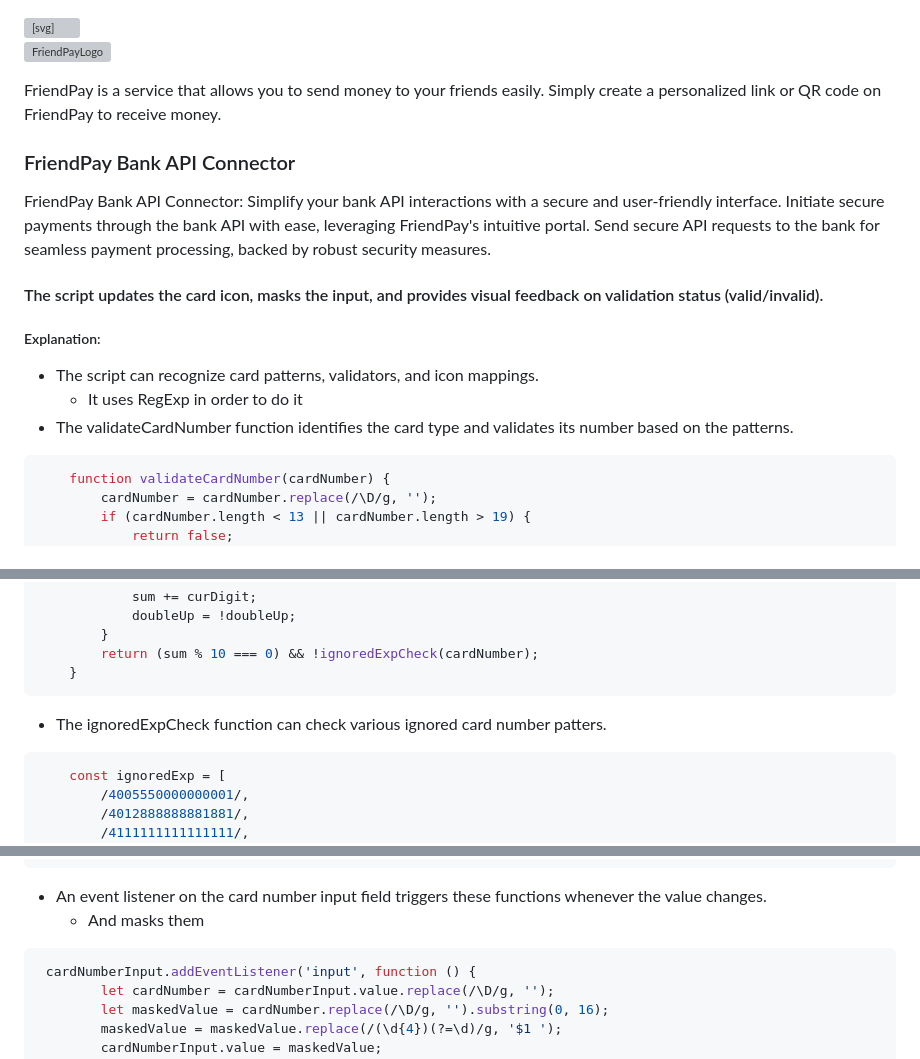
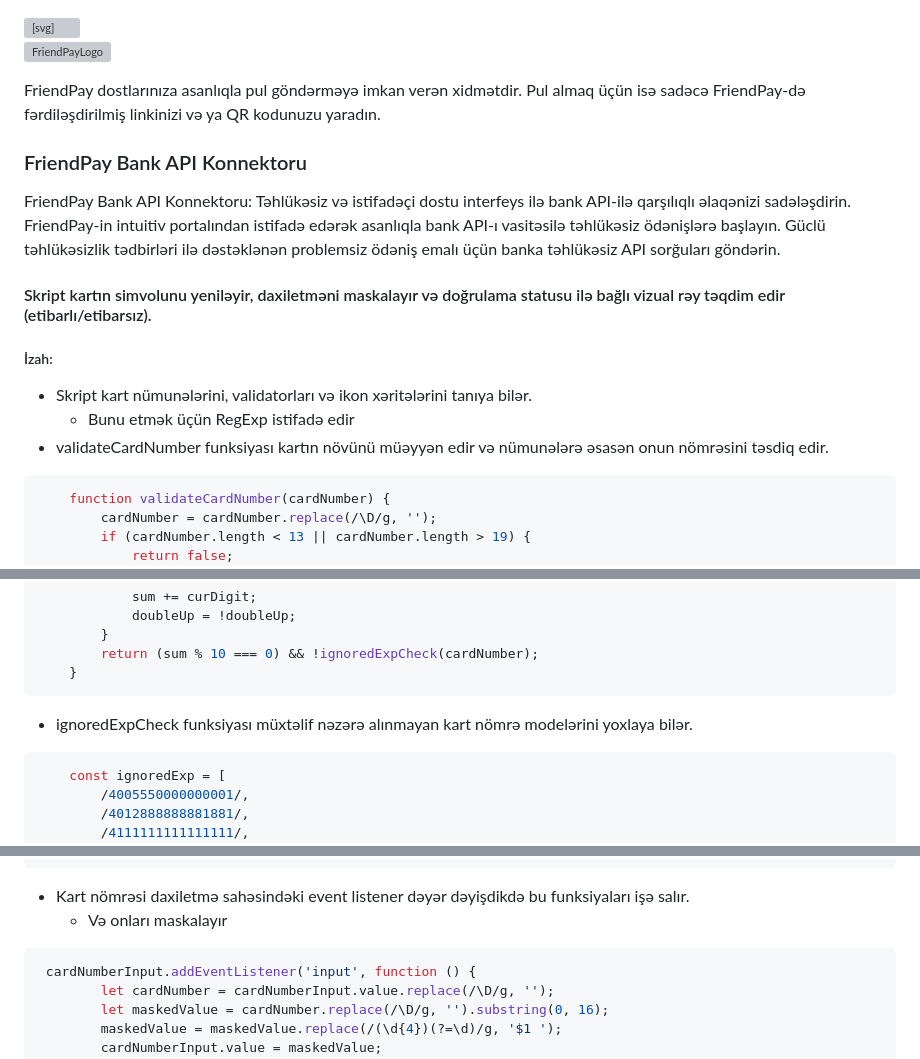
Before and after one commit to FriendPay-me/friendpay-bank-api-page, a Markdown page: az/README.md, 3 parts joined by grey strips. Rendered like a GitHub page; grey boxes are pictures that could not be loaded.

Commit message:
Azerbaijani README.md

````diff
--- a/az/README.md
+++ b/az/README.md
@@ -6,19 +6,19 @@
 
 ![FriendPayLogo](https://github.com/FriendPay-me/friendpay-front/assets/47758460/688cc9c9-d1af-4abb-a40b-4329ebb71af1)
 
-FriendPay is a service that allows you to send money to your friends easily. Simply create a personalized link or QR code on FriendPay to receive money.
+FriendPay dostlarınıza asanlıqla pul göndərməyə imkan verən xidmətdir. Pul almaq üçün isə sadəcə FriendPay-də fərdiləşdirilmiş linkinizi və ya QR kodunuzu yaradın.
 
-### FriendPay Bank API Connector
+### FriendPay Bank API Konnektoru
 
-FriendPay Bank API Connector: Simplify your bank API interactions with a secure and user-friendly interface. Initiate secure payments through the bank API with ease, leveraging FriendPay's intuitive portal. Send secure API requests to the bank for seamless payment processing, backed by robust security measures.
+FriendPay Bank API Konnektoru: Təhlükəsiz və istifadəçi dostu interfeys ilə bank API-ilə qarşılıqlı əlaqənizi sadələşdirin. FriendPay-in intuitiv portalından istifadə edərək asanlıqla bank API-ı vasitəsilə təhlükəsiz ödənişlərə başlayın. Güclü təhlükəsizlik tədbirləri ilə dəstəklənən problemsiz ödəniş emalı üçün banka təhlükəsiz API sorğuları göndərin.
 
-#### The script updates the card icon, masks the input, and provides visual feedback on validation status (valid/invalid).
+#### Skript kartın simvolunu yeniləyir, daxiletməni maskalayır və doğrulama statusu ilə bağlı vizual rəy təqdim edir (etibarlı/etibarsız).
 
-##### Explanation:
+##### İzah:
 
-- The script can recognize card patterns, validators, and icon mappings.
-  - It uses RegExp in order to do it
-- The validateCardNumber function identifies the card type and validates its number based on the patterns.
+- Skript kart nümunələrini, validatorları və ikon xəritələrini tanıya bilər.
+   - Bunu etmək üçün RegExp istifadə edir
+- validateCardNumber funksiyası kartın növünü müəyyən edir və nümunələrə əsasən onun nömrəsini təsdiq edir.
 ```javascript
     function validateCardNumber(cardNumber) {
         cardNumber = cardNumber.replace(/\D/g, '');
@@ -43,7 +43,7 @@ FriendPay Bank API Connector: Simplify your bank API interactions with a secure
         return (sum % 10 === 0) && !ignoredExpCheck(cardNumber);
     }
 ```
-  - The ignoredExpCheck function can check various ignored card number patters.
+  - ignoredExpCheck funksiyası müxtəlif nəzərə alınmayan kart nömrə modelərini yoxlaya bilər.
 ```javascript
     const ignoredExp = [
         /4005550000000001/,
@@ -82,8 +82,8 @@ FriendPay Bank API Connector: Simplify your bank API interactions with a secure
             cardNumber.length > 6 && (isValidCardNumber ? (cardIcon.innerHTML = `<span class="material-symbols-outlined">indeterminate_question_box</span>`) : cardIcon.innerHTML = ccError)
         }
 ```
-- An event listener on the card number input field triggers these functions whenever the value changes.
-  - And masks them
+- Kart nömrəsi daxiletmə sahəsindəki event listener dəyər dəyişdikdə bu funksiyaları işə salır.
+   - Və onları maskalayır
 ```javascript
  cardNumberInput.addEventListener('input', function () {
         let cardNumber = cardNumberInput.value.replace(/\D/g, '');
````
Also changed, not shown: other parts of az/README.md (+2 -2 lines).
